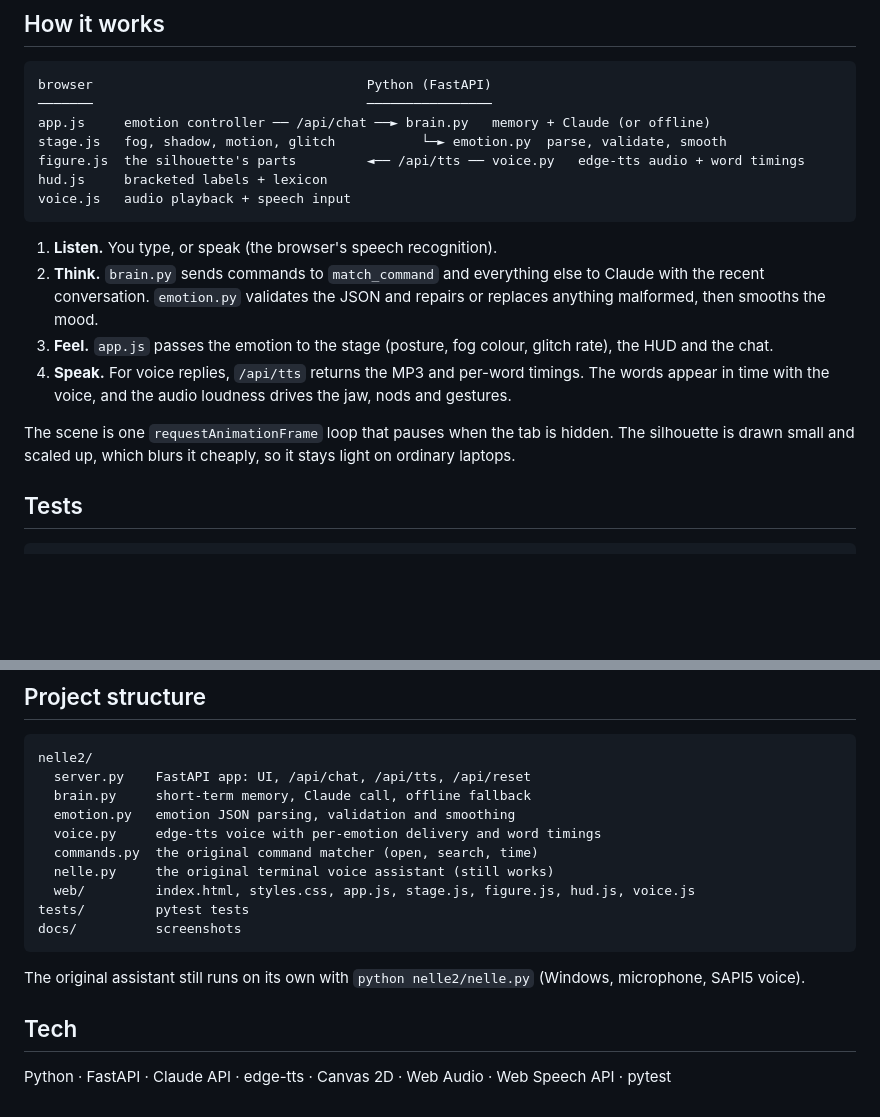
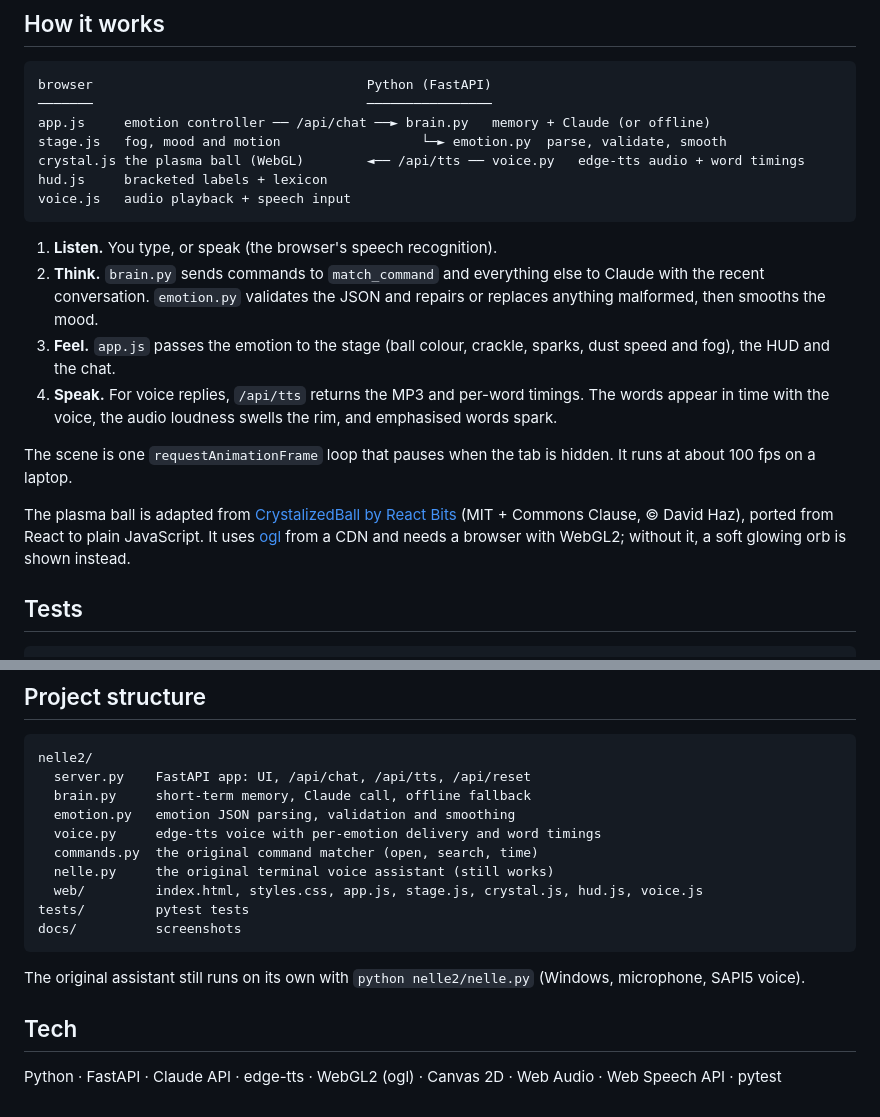
Before and after one commit to rohanjaswara88-art/nelle-AI, a Markdown page: README.md, 2 parts joined by grey strips. Drawn GitHub-style; blank space fills up the shorter version.

````diff
--- a/README.md
+++ b/README.md
@@ -48,18 +49,20 @@ The default model is `claude-opus-5-5`. You can change it with `NELLE_MODEL` in
 browser                                   Python (FastAPI)
 ───────                                   ────────────────
 app.js     emotion controller ── /api/chat ──► brain.py   memory + Claude (or offline)
-stage.js   fog, shadow, motion, glitch           └─► emotion.py  parse, validate, smooth
-figure.js  the silhouette's parts         ◄── /api/tts ── voice.py   edge-tts audio + word timings
+stage.js   fog, mood and motion                  └─► emotion.py  parse, validate, smooth
+crystal.js the plasma ball (WebGL)        ◄── /api/tts ── voice.py   edge-tts audio + word timings
 hud.js     bracketed labels + lexicon
 voice.js   audio playback + speech input
 ```
 
 1. **Listen.** You type, or speak (the browser's speech recognition).
 2. **Think.** `brain.py` sends commands to `match_command` and everything else to Claude with the recent conversation. `emotion.py` validates the JSON and repairs or replaces anything malformed, then smooths the mood.
-3. **Feel.** `app.js` passes the emotion to the stage (posture, fog colour, glitch rate), the HUD and the chat.
-4. **Speak.** For voice replies, `/api/tts` returns the MP3 and per-word timings. The words appear in time with the voice, and the audio loudness drives the jaw, nods and gestures.
+3. **Feel.** `app.js` passes the emotion to the stage (ball colour, crackle, sparks, dust speed and fog), the HUD and the chat.
+4. **Speak.** For voice replies, `/api/tts` returns the MP3 and per-word timings. The words appear in time with the voice, the audio loudness swells the rim, and emphasised words spark.
 
-The scene is one `requestAnimationFrame` loop that pauses when the tab is hidden. The silhouette is drawn small and scaled up, which blurs it cheaply, so it stays light on ordinary laptops.
+The scene is one `requestAnimationFrame` loop that pauses when the tab is hidden. It runs at about 100 fps on a laptop.
+
+The plasma ball is adapted from [CrystalizedBall by React Bits](https://reactbits.dev/animations/crystalized-ball) (MIT + Commons Clause, © David Haz), ported from React to plain JavaScript. It uses [ogl](https://github.com/oframe/ogl) from a CDN and needs a browser with WebGL2; without it, a soft glowing orb is shown instead.
 
 ## Tests
 
@@ -80,7 +83,7 @@ nelle2/
   voice.py     edge-tts voice with per-emotion delivery and word timings
   commands.py  the original command matcher (open, search, time)
   nelle.py     the original terminal voice assistant (still works)
-  web/         index.html, styles.css, app.js, stage.js, figure.js, hud.js, voice.js
+  web/         index.html, styles.css, app.js, stage.js, crystal.js, hud.js, voice.js
 tests/         pytest tests
 docs/          screenshots
 ```
@@ -89,4 +92,4 @@ The original assistant still runs on its own with `python nelle2/nelle.py` (Wind
 
 ## Tech
 
-Python · FastAPI · Claude API · edge-tts · Canvas 2D · Web Audio · Web Speech API · pytest
+Python · FastAPI · Claude API · edge-tts · WebGL2 (ogl) · Canvas 2D · Web Audio · Web Speech API · pytest
````
Also changed, not shown: other parts of README.md (+9 -8 lines), docs/screenshots/disappointed.jpg, docs/screenshots/excited.jpg, docs/screenshots/idle.jpg, docs/screenshots/mobile.jpg, docs/screenshots/speaking.jpg, docs/screenshots/thinking.jpg (deleted), 8 other files.
